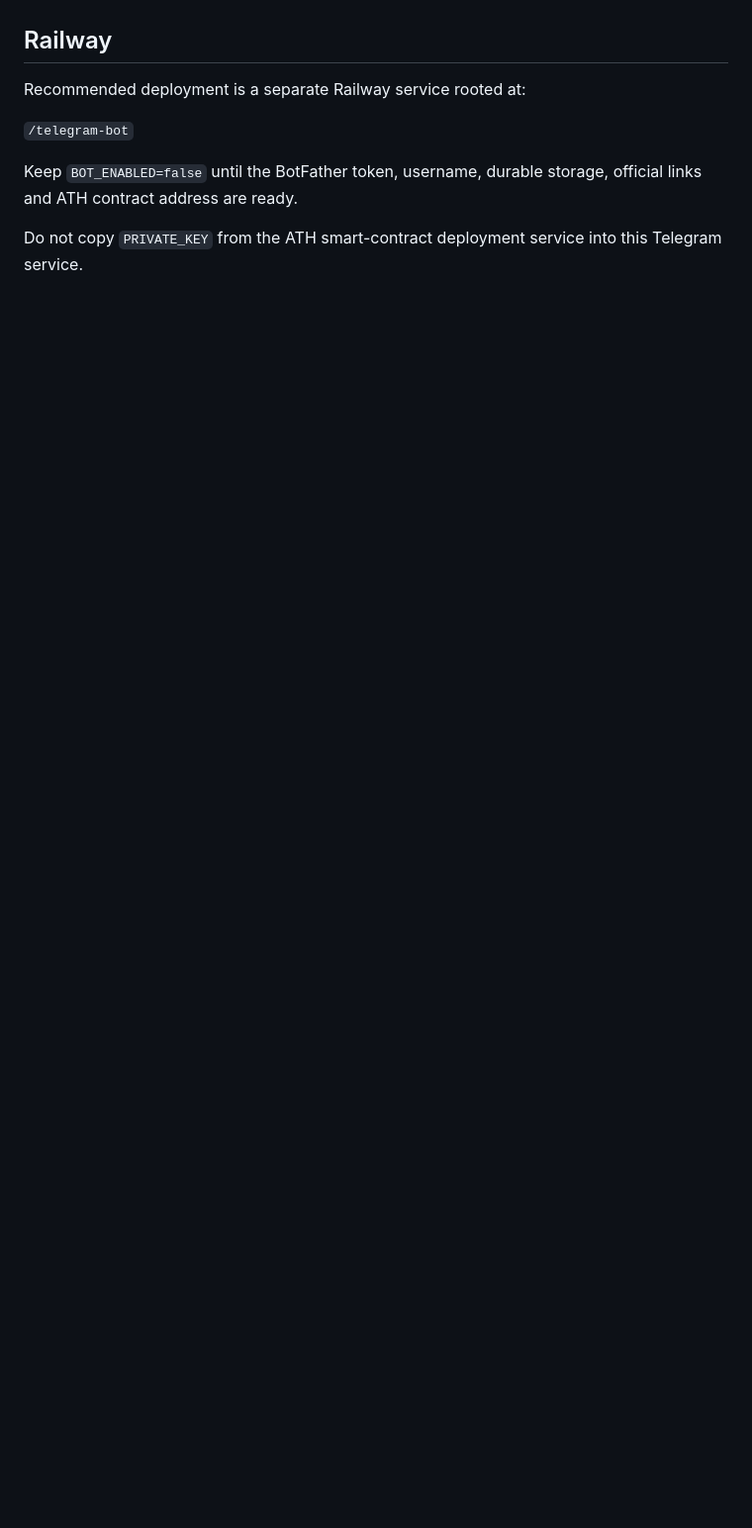
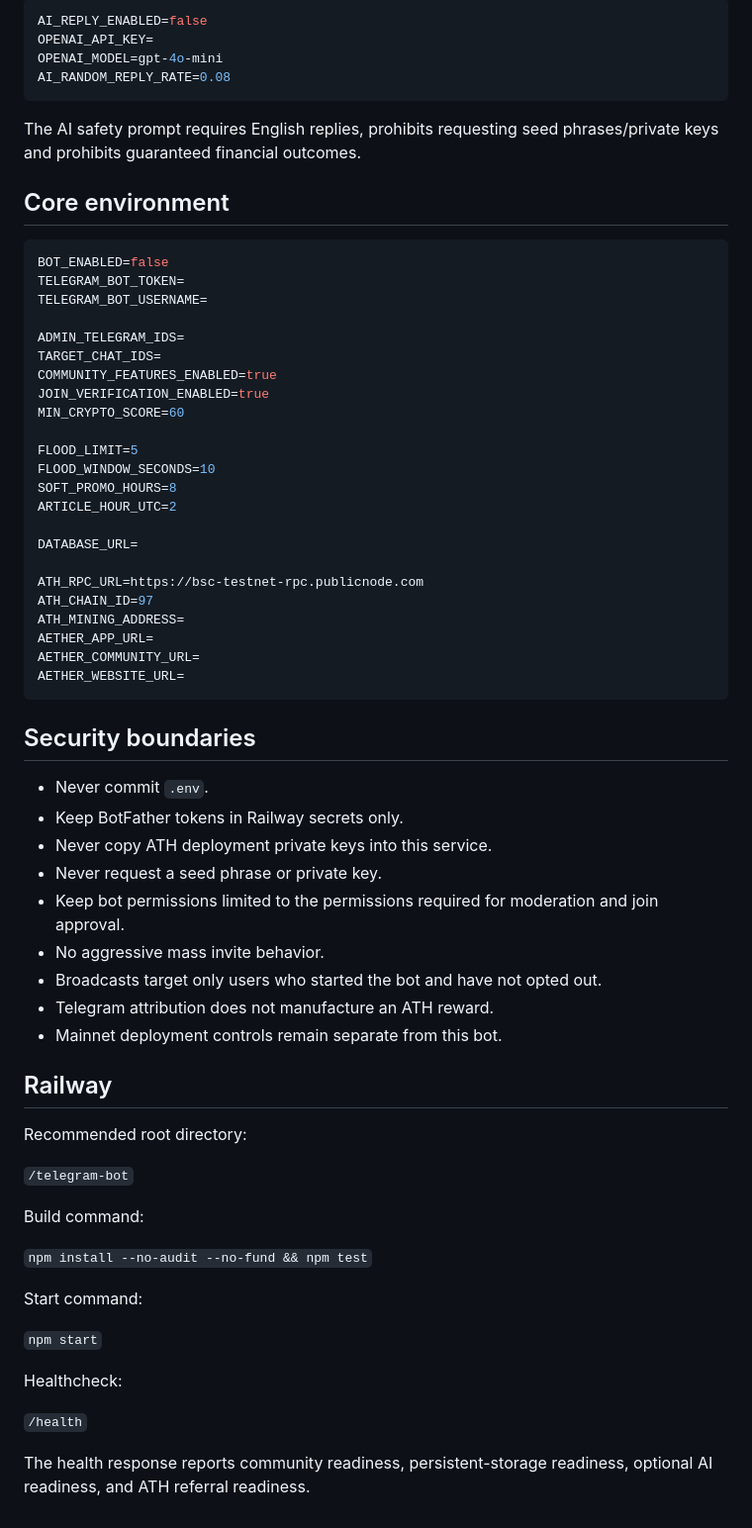
Before and after one commit to alfatih060124-ctrl/AETHER-TOKEN-ATH-, a Markdown page: telegram-bot/README.md, the part around one of its changes. Shown at 99% size. Rendered like a GitHub page; blank space fills up the shorter version.

````diff
--- a/telegram-bot/README.md
+++ b/telegram-bot/README.md
@@ -86,10 +109,68 @@ If no database is configured, it runs with memory storage for development only.
+```env
+AI_REPLY_ENABLED=false
+OPENAI_API_KEY=
+OPENAI_MODEL=gpt-4o-mini
+AI_RANDOM_REPLY_RATE=0.08
+```
+
+The AI safety prompt requires English replies, prohibits requesting seed phrases/private keys and prohibits guaranteed financial outcomes.
+
+## Core environment
+
+```env
+BOT_ENABLED=false
+TELEGRAM_BOT_TOKEN=
+TELEGRAM_BOT_USERNAME=
+
+ADMIN_TELEGRAM_IDS=
+TARGET_CHAT_IDS=
+COMMUNITY_FEATURES_ENABLED=true
+JOIN_VERIFICATION_ENABLED=true
+MIN_CRYPTO_SCORE=60
+
+FLOOD_LIMIT=5
+FLOOD_WINDOW_SECONDS=10
+SOFT_PROMO_HOURS=8
+ARTICLE_HOUR_UTC=2
+
+DATABASE_URL=
+
+ATH_RPC_URL=https://bsc-testnet-rpc.publicnode.com
+ATH_CHAIN_ID=97
+ATH_MINING_ADDRESS=
+AETHER_APP_URL=
+AETHER_COMMUNITY_URL=
+AETHER_WEBSITE_URL=
+```
+
+## Security boundaries
+
+- Never commit `.env`.
+- Keep BotFather tokens in Railway secrets only.
+- Never copy ATH deployment private keys into this service.
+- Never request a seed phrase or private key.
+- Keep bot permissions limited to the permissions required for moderation and join approval.
+- No aggressive mass invite behavior.
+- Broadcasts target only users who started the bot and have not opted out.
+- Telegram attribution does not manufacture an ATH reward.
+- Mainnet deployment controls remain separate from this bot.
 
 ## Railway
 
-Recommended deployment is a separate Railway service rooted at:
+Recommended root directory:
 
 `/telegram-bot`
 
-Keep `BOT_ENABLED=false` until the BotFather token, username, durable storage, official links and ATH contract address are ready.
+Build command:
 
-Do not copy `PRIVATE_KEY` from the ATH smart-contract deployment service into this Telegram service.
+`npm install --no-audit --no-fund && npm test`
+
+Start command:
+
+`npm start`
+
+Healthcheck:
+
+`/health`
+
+The health response reports community readiness, persistent-storage readiness, optional AI readiness, and ATH referral readiness.
````
Also changed, not shown: other parts of telegram-bot/README.md (+74 -51 lines).
